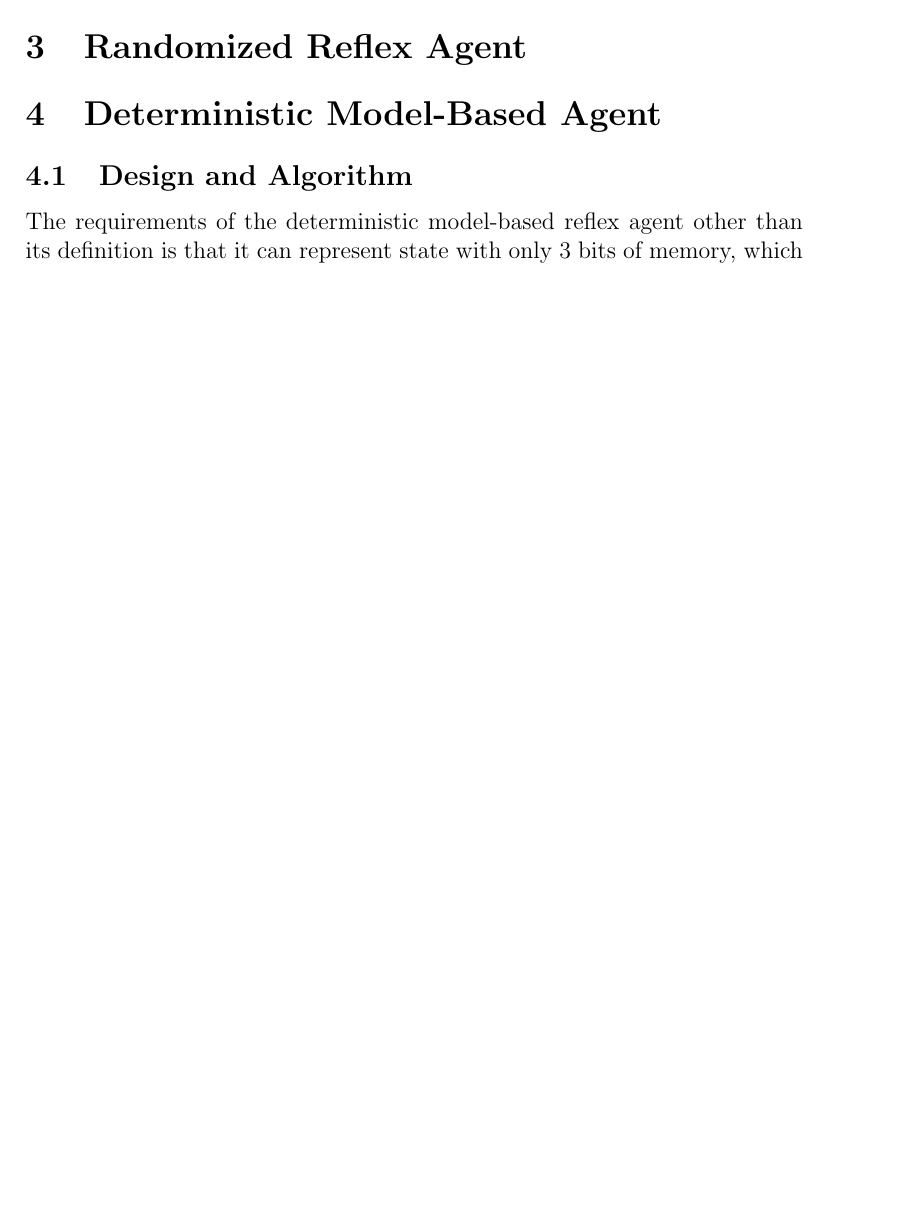
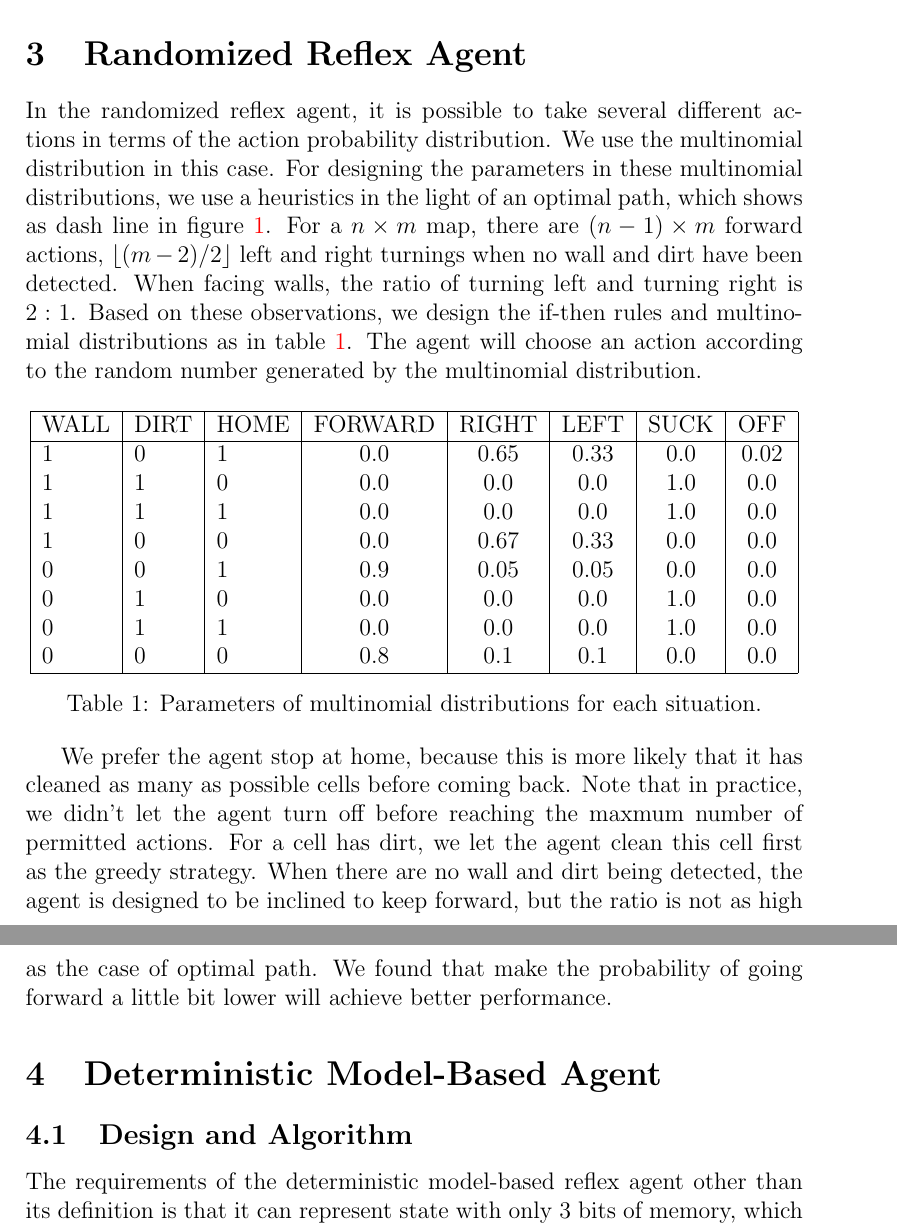
Before and after one commit to mqtlam/cs531-michael-shell, a LaTeX paper (project1/report/report.tex, which reads project1/report/2_random_agent.tex): part of page 1 of 4 before the commit and two parts of pages 3 and 4 of 7 after it, the two joined at a grey line, cut so that both start at the same text, the shorter picture padded with empty space. Compiled offline with pdfLaTeX.

Commit message:
=parts of agent 1 and 2

```diff
--- a/project1/report/2_random_agent.tex
+++ b/project1/report/2_random_agent.tex
@@ -1 +1,24 @@
 \section{Randomized Reflex Agent}
+In the randomized reflex agent, it is possible to take several different actions in terms of the action probability distribution. We use the multinomial distribution in this case. For designing the parameters in these multinomial distributions, we use a heuristics in the light of an optimal path, which shows as dash line in figure \ref{fig:celltypes}. For a $n \times m$ map, there are $(n-1) \times m$ forward actions, $\lfloor (m-2)/2 \rfloor$ left and right turnings when no wall and dirt have
+been detected. When facing walls, the ratio of turning left and turning right is $2:1$. Based on these observations, we design the if-then rules and multinomial distributions as in table \ref{tab:random}. The agent will choose an action according to the random number generated by the multinomial distribution.
+
+\begin{table}[h]
+    \centering
+    \begin{tabular}{|l|l|l|c|c|c|c|c|}
+        \hline
+        WALL & DIRT & HOME & FORWARD & RIGHT & LEFT & SUCK & OFF  \\ \hline
+        1    & 0    & 1    & 0.0     & 0.65  & 0.33 & 0.0  & 0.02 \\
+        1    & 1    & 0    & 0.0     & 0.0   & 0.0  & 1.0  & 0.0  \\
+        1    & 1    & 1    & 0.0     & 0.0   & 0.0  & 1.0  & 0.0  \\
+        1    & 0    & 0    & 0.0     & 0.67  & 0.33 & 0.0  & 0.0  \\
+        0    & 0    & 1    & 0.9     & 0.05  & 0.05 & 0.0  & 0.0  \\
+        0    & 1    & 0    & 0.0     & 0.0   & 0.0  & 1.0  & 0.0  \\
+        0    & 1    & 1    & 0.0     & 0.0   & 0.0  & 1.0  & 0.0  \\
+        0    & 0    & 0    & 0.8     & 0.1   & 0.1  & 0.0  & 0.0  \\
+        \hline
+    \end{tabular}
+    \caption{Parameters of multinomial distributions for each situation.}\label{tab:random}
+\end{table}
+
+We prefer the agent stop at home, because this is more likely that it has cleaned as many as possible cells before coming back. Note that in practice, we didn't let the agent turn off before reaching the maxmum number of permitted actions. For a cell has dirt, we let the agent clean this cell first as the greedy strategy. When there are no wall and dirt being detected, the agent is designed to be inclined to keep forward, but the ratio is not as high as the case of optimal path. We found
+that make the probability of going forward a little bit lower will achieve better performance.
```
Also changed, not shown: project1/report/1_reflex_agent.tex (+25 -1 lines), project1/report/img/agent3.png (added), project1/report/img/celltype.pdf (added).
